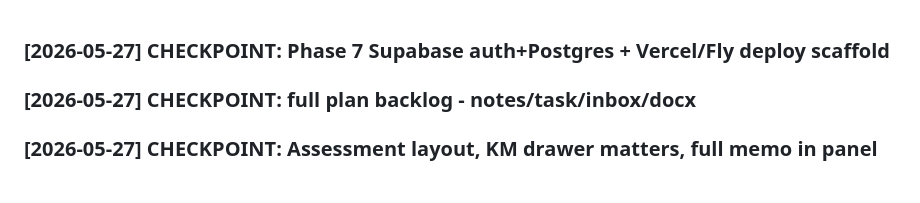
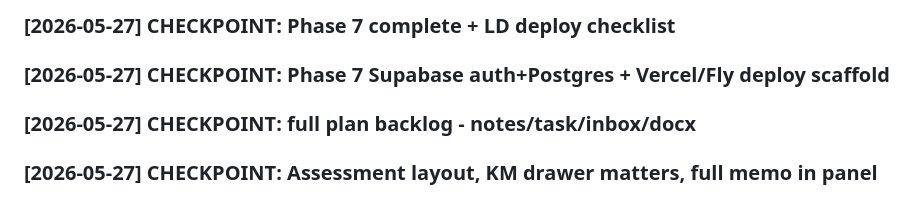
Before and after one commit to LDx-here/associateondemand, a Markdown page: activity_log.md, the part around the change. GitHub-like rendering.

Commit message:
checkpoint: activity log (Phase 7 complete + LD deploy checklist)

```diff
--- a/activity_log.md
+++ b/activity_log.md
@@ -1,3 +1,5 @@
+### [2026-05-27] CHECKPOINT: Phase 7 complete + LD deploy checklist
+
 ### [2026-05-27] CHECKPOINT: Phase 7 Supabase auth+Postgres + Vercel/Fly deploy scaffold
 
 ### [2026-05-27] CHECKPOINT: full plan backlog - notes/task/inbox/docx
```
